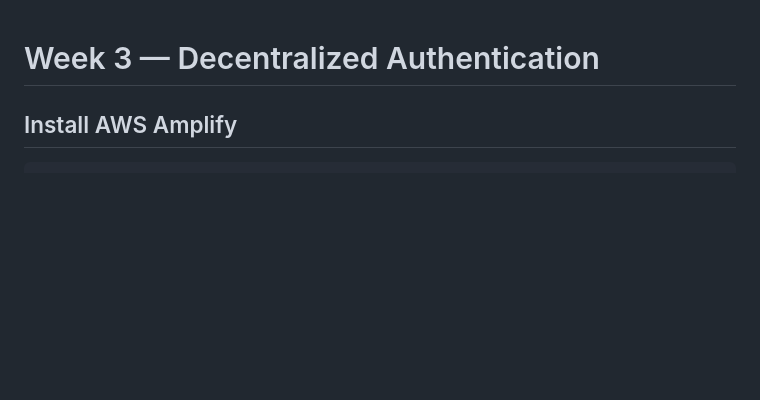
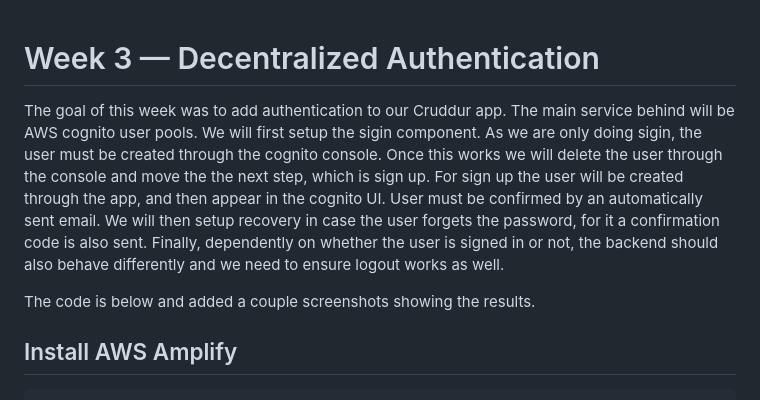
Before and after one commit to gloriamacia/aws-bootcamp-cruddur-2023, a Markdown page: journal/week3.md, the part around the change. GitHub-like rendering; blank space fills up the shorter version.

```diff
--- a/journal/week3.md
+++ b/journal/week3.md
@@ -1,4 +1,10 @@
 # Week 3 — Decentralized Authentication
+
+The goal of this week was to add authentication to our Cruddur app. The main service behind will be AWS cognito user pools.
+We will first setup the sigin component. As we are only doing sigin, the user must be created through the cognito console.
+Once this works we will delete the user through the console and move the the next step, which is sign up. For sign up the user will be created through the app, and then appear in the cognito UI. User must be confirmed by an automatically sent email. We will then setup recovery in case the user forgets the password, for it a confirmation code is also sent. Finally, dependently on whether the user is signed in or not, the backend should also behave differently and we need to ensure logout works as well.
+
+The code is below and added a couple screenshots showing the results.
 
 ## Install AWS Amplify
 
```
